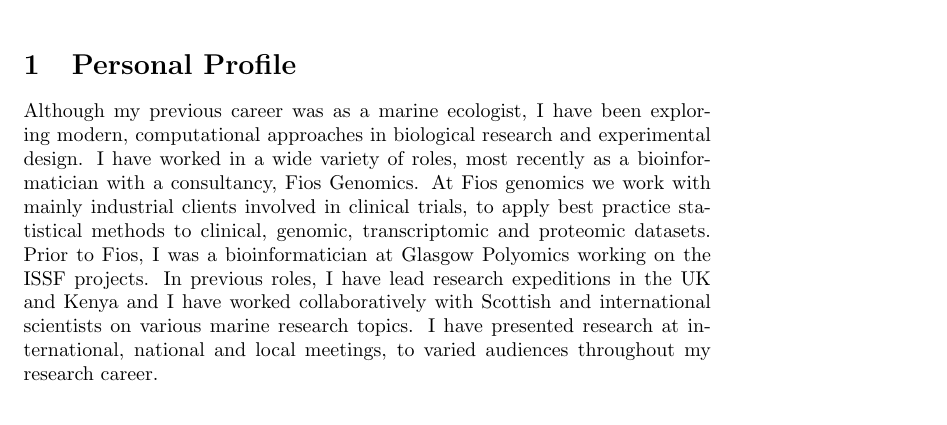
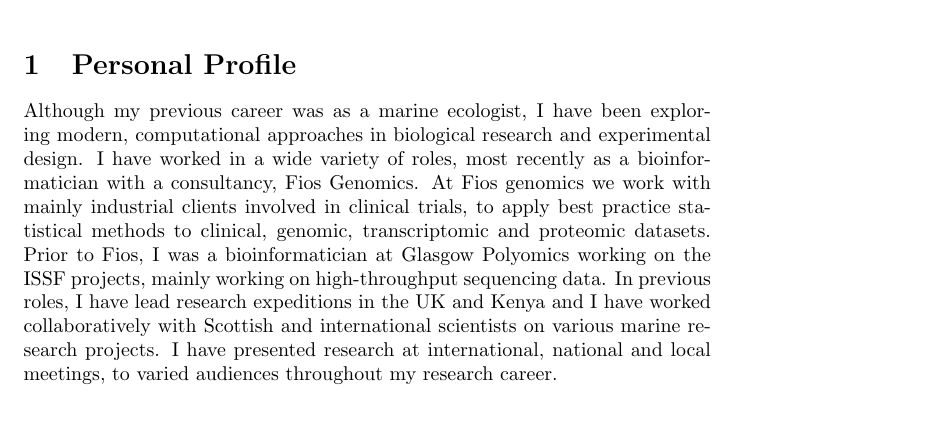
Before and after one commit to oldSlackey/cv_augley, a LaTeX document (for_work_handout.tex): part of page 1 of 3, cut so that both start at the same text. Compiled offline with pdfLaTeX; a LaTeX package or settings file that is missing is left out.

Commit message:
added jobs

```diff
--- a/for_work_handout.tex
+++ b/for_work_handout.tex
@@ -67,11 +67,11 @@
 industrial clients involved in clinical trials, to apply best practice
 statistical methods to clinical, genomic, transcriptomic and proteomic datasets.
 Prior to Fios, I was a bioinformatician at Glasgow Polyomics working on the ISSF
-projects. In previous roles, I have lead research expeditions in the UK and
-Kenya and I have worked collaboratively with Scottish and international
-scientists on various marine research topics. I have presented research at
-international, national and local meetings, to varied audiences throughout my
-research career.
+projects, mainly working on high-throughput sequencing data. In previous roles,
+I have lead research expeditions in the UK and Kenya and I have worked
+collaboratively with Scottish and international scientists on various marine
+research projects. I have presented research at international, national and
+local meetings, to varied audiences throughout my research career.
 
 %----------------------------------------------------------------------------------------
 %	EDUCATION SECTION
```
Also changed, not shown: for_work_handout.tex (14 more changed lines).
